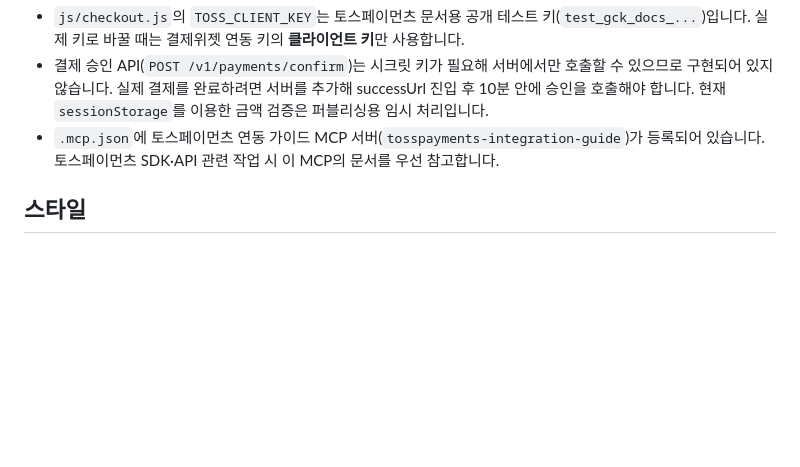
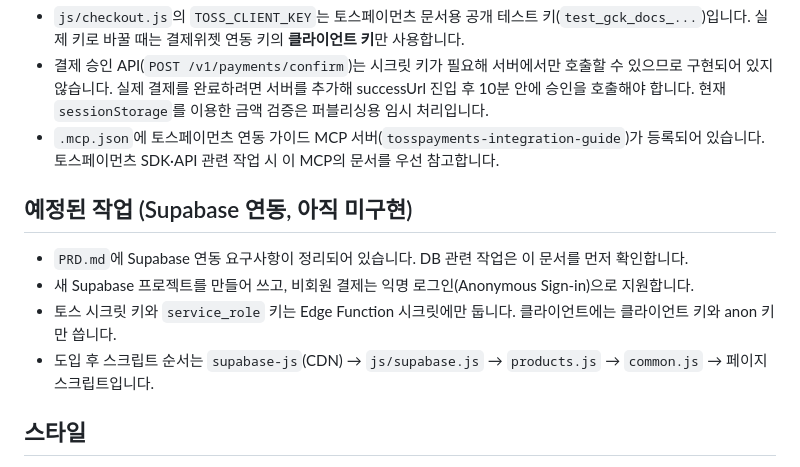
Before and after one commit to Hi-Yong-KR/test_tosspayments_shop, a Markdown page: CLAUDE.md, the part around the change. Rendered like a GitHub page; blank space fills up the shorter version.

Commit message:
Supabase 연동 PRD 추가 및 CLAUDE.md 갱신
Co-Authored-By: Claude Sonnet 5.5 <noreply@anthropic.com>

```diff
--- a/CLAUDE.md
+++ b/CLAUDE.md
@@ -48,6 +48,12 @@ npx -y http-server -p 5500 -c-1
 - 결제 승인 API(`POST /v1/payments/confirm`)는 시크릿 키가 필요해 서버에서만 호출할 수 있으므로 구현되어 있지 않습니다. 실제 결제를 완료하려면 서버를 추가해 successUrl 진입 후 10분 안에 승인을 호출해야 합니다. 현재 `sessionStorage`를 이용한 금액 검증은 퍼블리싱용 임시 처리입니다.
 - `.mcp.json`에 토스페이먼츠 연동 가이드 MCP 서버(`tosspayments-integration-guide`)가 등록되어 있습니다. 토스페이먼츠 SDK·API 관련 작업 시 이 MCP의 문서를 우선 참고합니다.
 
+## 예정된 작업 (Supabase 연동, 아직 미구현)
+- `PRD.md`에 Supabase 연동 요구사항이 정리되어 있습니다. DB 관련 작업은 이 문서를 먼저 확인합니다.
+- 새 Supabase 프로젝트를 만들어 쓰고, 비회원 결제는 익명 로그인(Anonymous Sign-in)으로 지원합니다.
+- 토스 시크릿 키와 `service_role` 키는 Edge Function 시크릿에만 둡니다. 클라이언트에는 클라이언트 키와 anon 키만 씁니다.
+- 도입 후 스크립트 순서는 `supabase-js`(CDN) → `js/supabase.js` → `products.js` → `common.js` → 페이지 스크립트입니다.
+
 ## 스타일
 
 - 디자인 토큰은 `css/style.css` 상단 `:root`에 있습니다. 검정/흰색 기반에 할인율은 `--red`, 강조 버튼은 `--blue`를 씁니다.
```
Also changed, not shown: PRD.md (added, +167 -0 lines).
